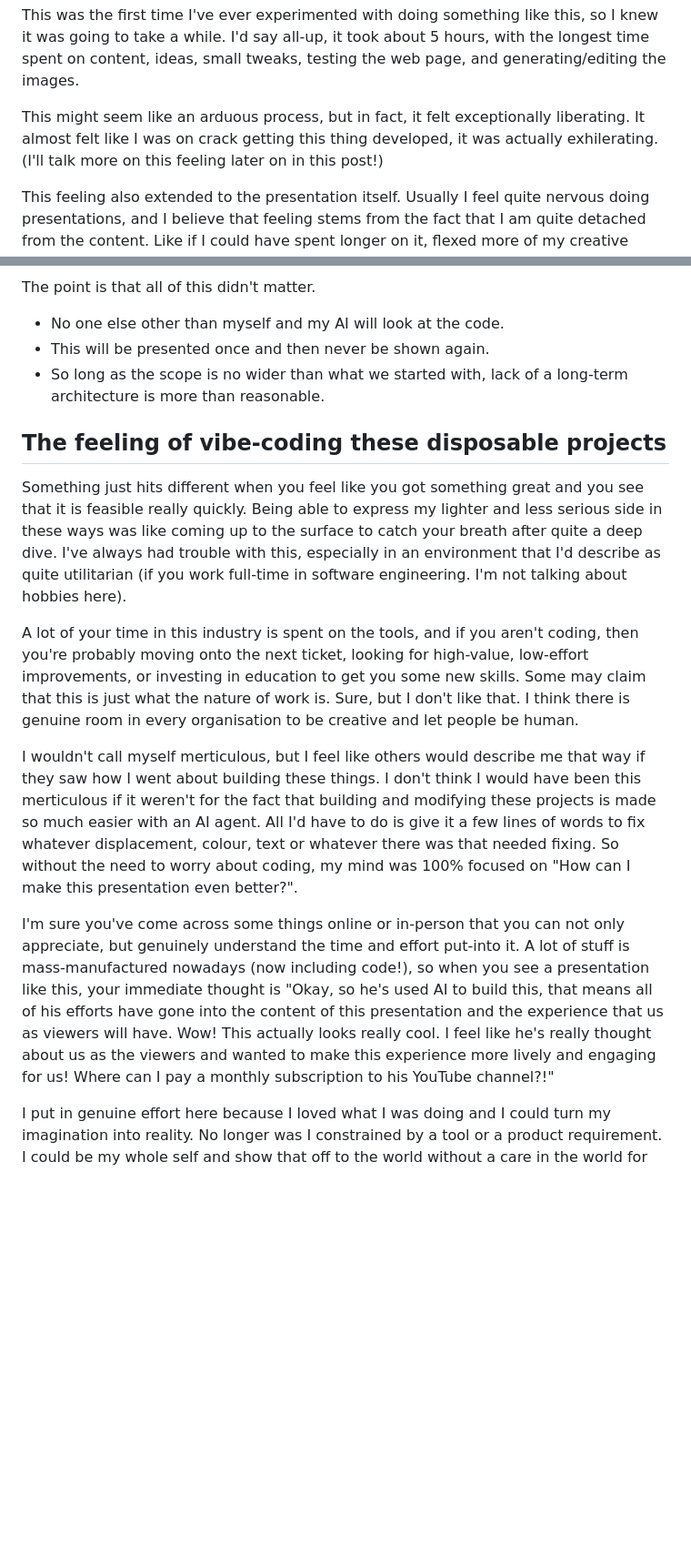
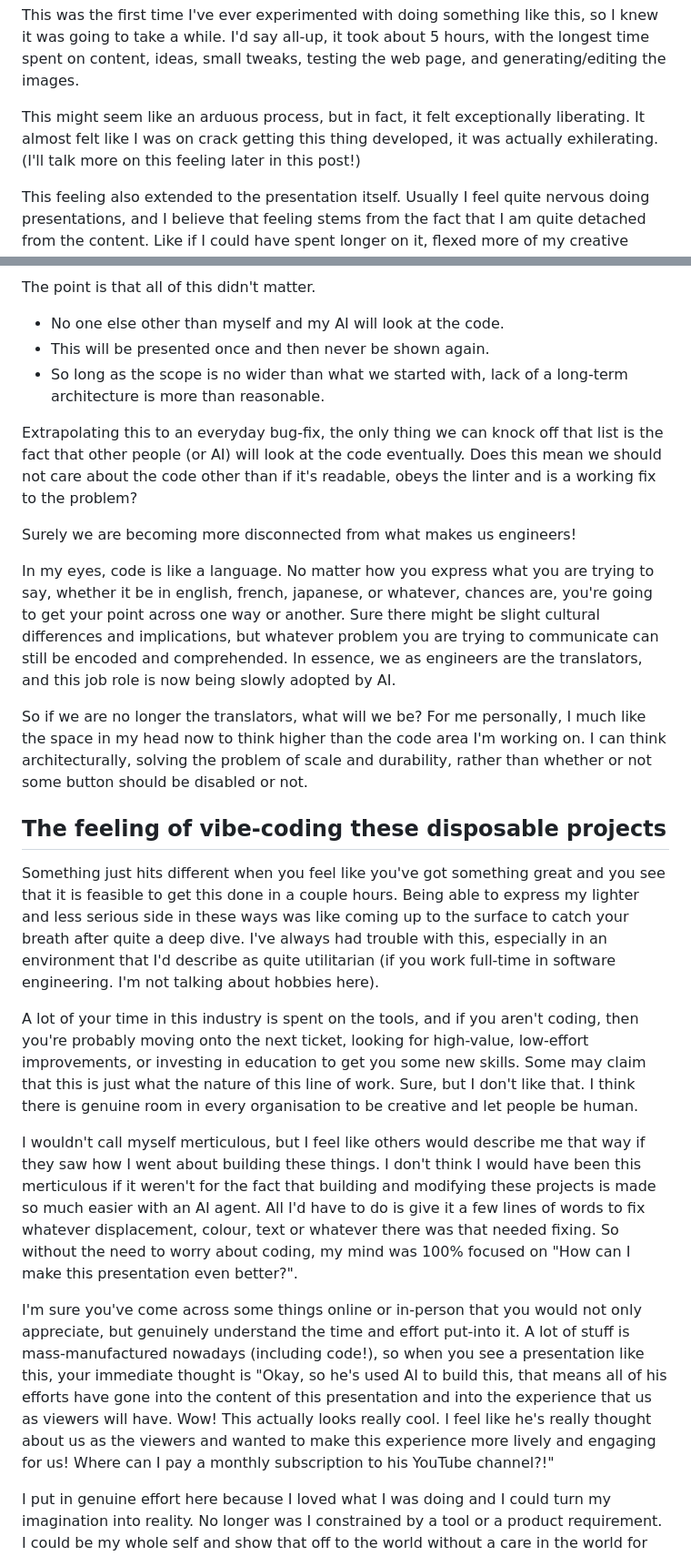
Before and after one commit to delta1513/deltadelta.dev, a Markdown page: blog/disposable_code.md, 2 parts joined by grey strips. Shown at 91% size. GitHub-like rendering; blank space fills up the shorter version.

```diff
--- a/blog/disposable_code.md
+++ b/blog/disposable_code.md
@@ -43,7 +43,7 @@ How long did it take in the end?
 
 This was the first time I've ever experimented with doing something like this, so I knew it was going to take a while. I'd say all-up, it took about 5 hours, with the longest time spent on content, ideas, small tweaks, testing the web page, and generating/editing the images.
 
-This might seem like an arduous process, but in fact, it felt exceptionally liberating. It almost felt like I was on crack getting this thing developed, it was actually exhilerating. (I'll talk more on this feeling later on in this post!)
+This might seem like an arduous process, but in fact, it felt exceptionally liberating. It almost felt like I was on crack getting this thing developed, it was actually exhilerating. (I'll talk more on this feeling later in this post!)
 
 This feeling also extended to the presentation itself. Usually I feel quite nervous doing presentations, and I believe that feeling stems from the fact that I am quite detached from the content. Like if I could have spent longer on it, flexed more of my creative muscle, and actually make sure I was talking about something I *wanted* to talk about, then I would have felt more connected and confident. With this vibe-coded presentation, I felt almost none of these stage-fright feelings, and instead, I felt like I could engage playfully with my presentation instead of drearily presenting some dry software engineering content that probably no one will remember a week later.
 
@@ -107,15 +107,23 @@ The point is that all of this didn't matter.
 - This will be presented once and then never be shown again.
 - So long as the scope is no wider than what we started with, lack of a long-term architecture is more than reasonable.
 
+Extrapolating this to an everyday bug-fix, the only thing we can knock off that list is the fact that other people (or AI) will look at the code eventually. Does this mean we should not care about the code other than if it's readable, obeys the linter and is a working fix to the problem?
+
+Surely we are becoming more disconnected from what makes us engineers!
+
+In my eyes, code is like a language. No matter how you express what you are trying to say, whether it be in english, french, japanese, or whatever, chances are, you're going to get your point across one way or another. Sure there might be slight cultural differences and implications, but whatever problem you are trying to communicate can still be encoded and comprehended. In essence, we as engineers are the translators, and this job role is now being slowly adopted by AI.
+
+So if we are no longer the translators, what will we be? For me personally, I much like the space in my head now to think higher than the code area I'm working on. I can think architecturally, solving the problem of scale and durability, rather than whether or not some button should be disabled or not.
+
 ## The feeling of vibe-coding these disposable projects
 
-Something just hits different when you feel like you got something great and you see that it is feasible really quickly. Being able to express my lighter and less serious side in these ways was like coming up to the surface to catch your breath after quite a deep dive. I've always had trouble with this, especially in an environment that I'd describe as quite utilitarian (if you work full-time in software engineering. I'm not talking about hobbies here).
+Something just hits different when you feel like you've got something great and you see that it is feasible to get this done in a couple hours. Being able to express my lighter and less serious side in these ways was like coming up to the surface to catch your breath after quite a deep dive. I've always had trouble with this, especially in an environment that I'd describe as quite utilitarian (if you work full-time in software engineering. I'm not talking about hobbies here).
 
-A lot of your time in this industry is spent on the tools, and if you aren't coding, then you're probably moving onto the next ticket, looking for high-value, low-effort improvements, or investing in education to get you some new skills. Some may claim that this is just what the nature of work is. Sure, but I don't like that. I think there is genuine room in every organisation to be creative and let people be human.
+A lot of your time in this industry is spent on the tools, and if you aren't coding, then you're probably moving onto the next ticket, looking for high-value, low-effort improvements, or investing in education to get you some new skills. Some may claim that this is just what the nature of this line of work. Sure, but I don't like that. I think there is genuine room in every organisation to be creative and let people be human.
 
 I wouldn't call myself merticulous, but I feel like others would describe me that way if they saw how I went about building these things. I don't think I would have been this merticulous if it weren't for the fact that building and modifying these projects is made so much easier with an AI agent. All I'd have to do is give it a few lines of words to fix whatever displacement, colour, text or whatever there was that needed fixing. So without the need to worry about coding, my mind was 100% focused on "How can I make this presentation even better?".
 
-I'm sure you've come across some things online or in-person that you can not only appreciate, but genuinely understand the time and effort put-into it. A lot of stuff is mass-manufactured nowadays (now including code!), so when you see a presentation like this, your immediate thought is "Okay, so he's used AI to build this, that means all of his efforts have gone into the content of this presentation and the experience that us as viewers will have. Wow! This actually looks really cool. I feel like he's really thought about us as the viewers and wanted to make this experience more lively and engaging for us! Where can I pay a monthly subscription to his YouTube channel?!"
+I'm sure you've come across some things online or in-person that you would not only appreciate, but genuinely understand the time and effort put-into it. A lot of stuff is mass-manufactured nowadays (including code!), so when you see a presentation like this, your immediate thought is "Okay, so he's used AI to build this, that means all of his efforts have gone into the content of this presentation and into the experience that us as viewers will have. Wow! This actually looks really cool. I feel like he's really thought about us as the viewers and wanted to make this experience more lively and engaging for us! Where can I pay a monthly subscription to his YouTube channel?!"
 
 I put in genuine effort here because I loved what I was doing and I could turn my imagination into reality. No longer was I constrained by a tool or a product requirement. I could be my whole self and show that off to the world without a care in the world for what others think.
 
```
Also changed, not shown: other parts of blog/disposable_code.md (+18 -18 lines), blog/index.md (+2 -0 lines), media/iso-soc-prezzo.gif (added), 2 other files.
